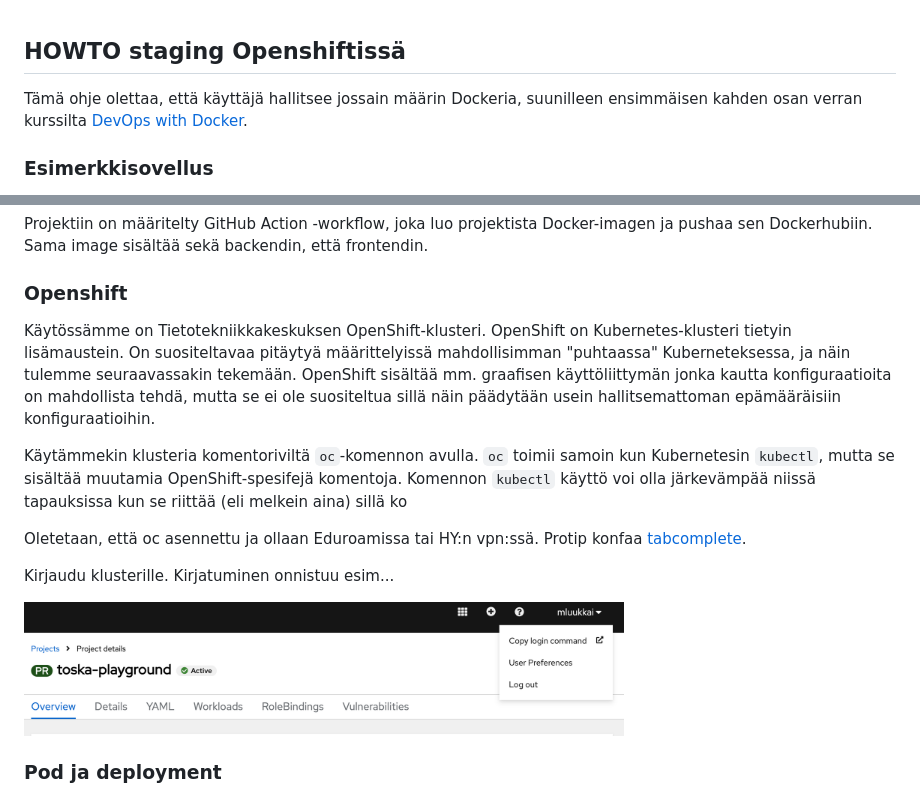
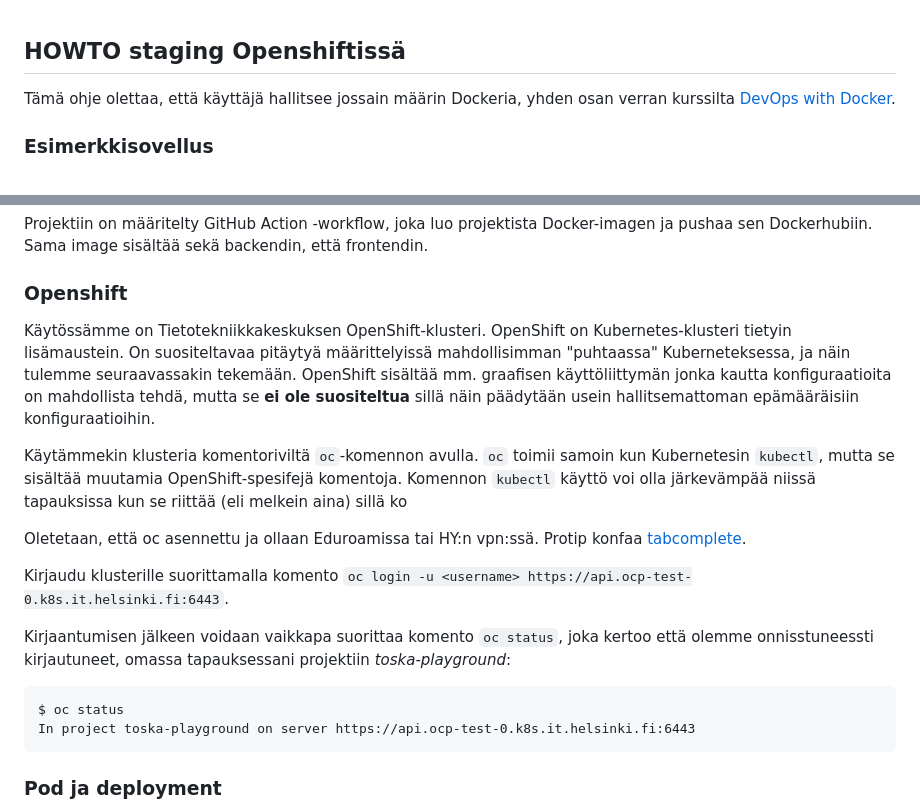
Before and after one commit to HY-TKTL/TKT20007-Ohjelmistotuotantoprojekti, a Markdown page: staging/README.md, 2 parts joined by grey strips. GitHub-like rendering.

Commit message:
moar content

````diff
--- a/staging/README.md
+++ b/staging/README.md
@@ -1,6 +1,6 @@
 ## HOWTO staging Openshiftissä
 
-Tämä ohje olettaa, että käyttäjä hallitsee jossain määrin Dockeria, suunilleen ensimmäisen kahden osan verran kurssilta [DevOps with Docker](https://courses.mooc.fi/org/uh-cs/courses/devops-with-docker).
+Tämä ohje olettaa, että käyttäjä hallitsee jossain määrin Dockeria, yhden osan verran kurssilta [DevOps with Docker](https://courses.mooc.fi/org/uh-cs/courses/devops-with-docker).
 
 ### Esimerkkisovellus
 
@@ -12,16 +12,20 @@ Projektiin on määritelty GitHub Action -workflow, joka luo projektista Docker-
 
 ### Openshift
 
-Käytössämme on Tietotekniikkakeskuksen OpenShift-klusteri. OpenShift on Kubernetes-klusteri tietyin lisämaustein. On suositeltavaa pitäytyä määrittelyissä mahdollisimman "puhtaassa" Kuberneteksessa, ja näin tulemme seuraavassakin tekemään. OpenShift sisältää mm. graafisen käyttöliittymän jonka kautta konfiguraatioita on mahdollista tehdä, mutta se ei ole suositeltua sillä näin päädytään usein hallitsemattoman epämääräisiin konfiguraatioihin.
+Käytössämme on Tietotekniikkakeskuksen OpenShift-klusteri. OpenShift on Kubernetes-klusteri tietyin lisämaustein. On suositeltavaa pitäytyä määrittelyissä mahdollisimman "puhtaassa" Kuberneteksessa, ja näin tulemme seuraavassakin tekemään. OpenShift sisältää mm. graafisen käyttöliittymän jonka kautta konfiguraatioita on mahdollista tehdä, mutta se **ei ole suositeltua** sillä näin päädytään usein hallitsemattoman epämääräisiin konfiguraatioihin.
 
 Käytämmekin klusteria komentoriviltä `oc`-komennon avulla. `oc` toimii samoin kun Kubernetesin `kubectl`, mutta se sisältää muutamia OpenShift-spesifejä komentoja. Komennon `kubectl` käyttö voi olla järkevämpää niissä tapauksissa kun se riittää (eli melkein aina) sillä ko
 
 Oletetaan, että oc asennettu ja ollaan Eduroamissa tai HY:n vpn:ssä. Protip konfaa [tabcomplete](https://docs.redhat.com/en/documentation/openshift_container_platform/4.9/html/cli_tools/openshift-cli-oc#cli-enabling-tab-completion).
 
-Kirjaudu klusterille. Kirjatuminen onnistuu esim...
+Kirjaudu klusterille suorittamalla komento `oc login -u <username> https://api.ocp-test-0.k8s.it.helsinki.fi:6443`.
 
-<img src="https://raw.githubusercontent.com/HY-TKTL/TKT20007-Ohjelmistotuotantoprojekti/refs/heads/master/staging/images/k1.png?raw=true" width="600">
+Kirjaantumisen jälkeen voidaan vaikkapa suorittaa komento `oc status`, joka kertoo että olemme onnisstuneessti kirjautuneet, omassa tapauksessani projektiin _toska-playground_:
 
+```
+$ oc status
+In project toska-playground on server https://api.ocp-test-0.k8s.it.helsinki.fi:6443
+```
 
 ### Pod ja deployment
 
````
Also changed, not shown: other parts of staging/README.md (+1 -1 lines), staging/images/k5.png (added).
